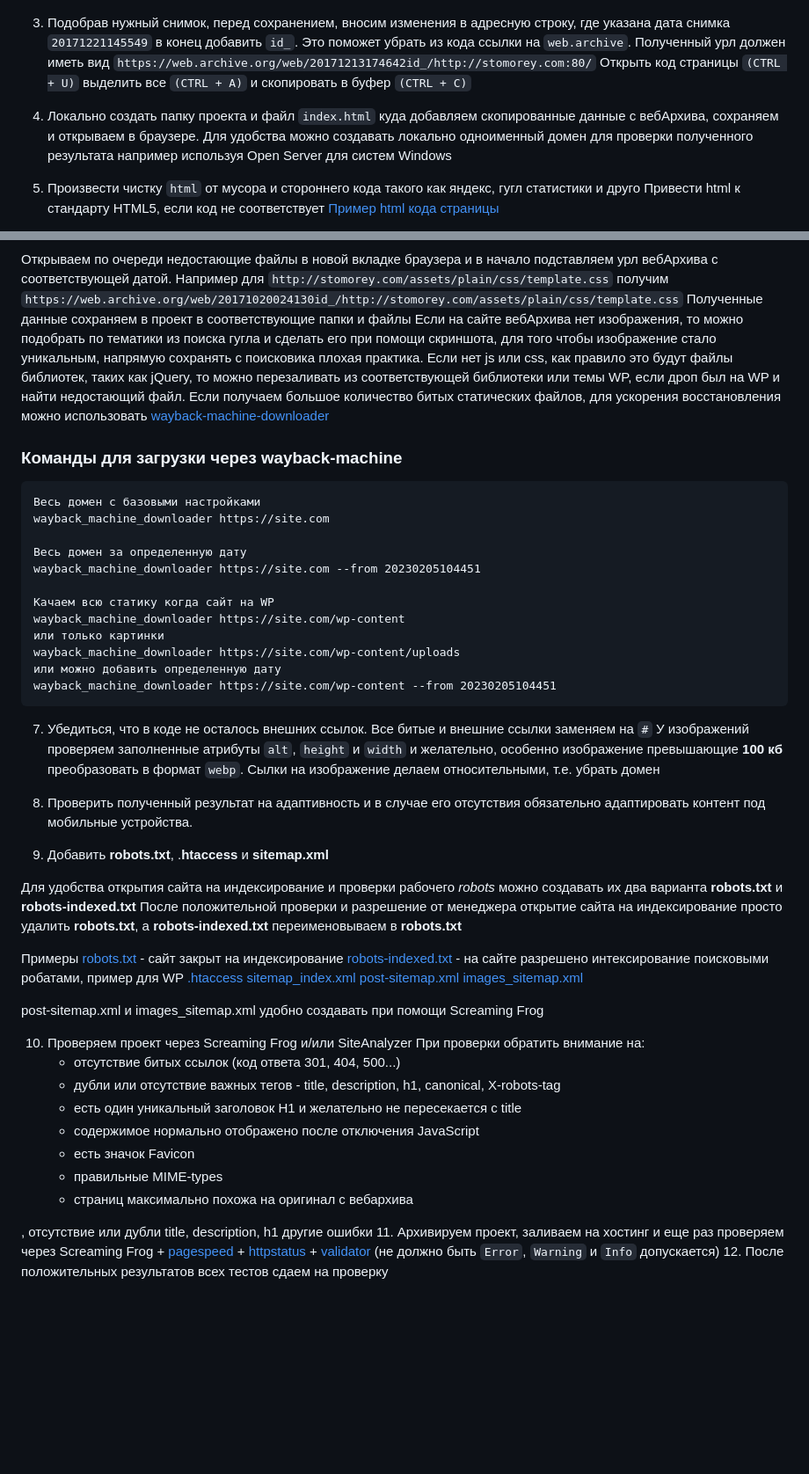
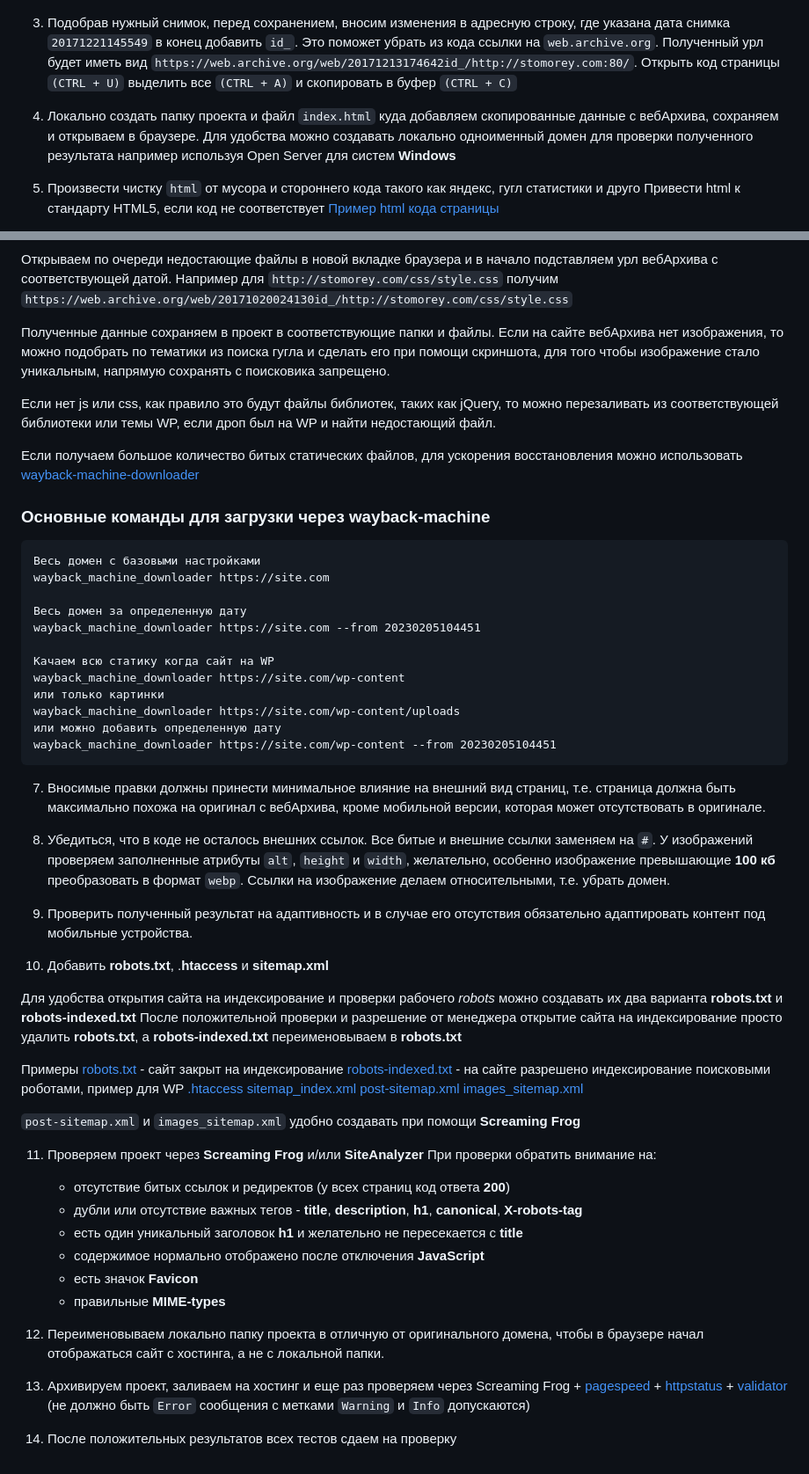
Before and after one commit to timoleon001/drops_recovery, a Markdown page: README.md, 2 parts joined by grey strips. Shown at 88% size. GitHub-like rendering; blank space fills up the shorter version.

Commit message:
fix edit readme

````diff
--- a/README.md
+++ b/README.md
@@ -8,12 +9,11 @@
 
 ![First image](images/img_01.png?raw=true)
 
-3. Подобрав нужный снимок, перед сохранением, вносим изменения в адресную строку, где указана дата снимка `20171221145549` в конец добавить `id_`.
-Это поможет убрать из кода ссылки на `web.archive`.
-Полученный урл должен иметь вид `https://web.archive.org/web/20171213174642id_/http://stomorey.com:80/`
-Открыть код страницы `(CTRL + U)` выделить все `(CTRL + А)` и скопировать в буфер `(CTRL + С)`
+3. Подобрав нужный снимок, перед сохранением, вносим изменения в адресную строку, где указана дата снимка `20171221145549` в конец добавить `id_`. Это поможет убрать из кода ссылки на `web.archive.org`. Полученный урл будет иметь вид `https://web.archive.org/web/20171213174642id_/http://stomorey.com:80/`. Открыть код страницы `(CTRL + U)` выделить все `(CTRL + А)` и скопировать в буфер `(CTRL + С)`
+
 4. Локально создать папку проекта и файл `index.html` куда добавляем скопированные данные с вебАрхива, сохраняем и открываем в браузере.
-Для удобства можно создавать локально одноименный домен для проверки полученного результата например используя Open Server для систем Windows
+Для удобства можно создавать локально одноименный домен для проверки полученного результата например используя Open Server для систем **Windows**
+
 5. Произвести чистку `html` от мусора и стороннего кода такого как яндекс, гугл статистики и друго
 Привести html к стандарту HTML5, если код не соответствует
 [Пример html кода страницы](index.html)
@@ -23,14 +23,16 @@
 ![First image](images/img_02.png?raw=true)
 
 Открываем по очереди недостающие файлы в новой вкладке браузера и в начало подставляем урл вебАрхива с соответствующей датой.
-Например для `http://stomorey.com/assets/plain/css/template.css` получим  `https://web.archive.org/web/20171020024130id_/http://stomorey.com/assets/plain/css/template.css`
-Полученные данные сохраняем в проект в соответствующие папки и файлы
-Если на сайте вебАрхива нет изображения, то можно подобрать по тематики из поиска гугла и сделать его при помощи скриншота, для того чтобы изображение стало уникальным, напрямую сохранять с поисковика плохая практика.
+Например для `http://stomorey.com/css/style.css` получим `https://web.archive.org/web/20171020024130id_/http://stomorey.com/css/style.css`
+
+Полученные данные сохраняем в проект в соответствующие папки и файлы. Если на сайте вебАрхива нет изображения, то можно подобрать по тематики из поиска гугла и сделать его при помощи скриншота, для того чтобы изображение стало уникальным, напрямую сохранять с поисковика запрещено.
+
 Если нет js или css, как правило это будут файлы библиотек, таких как jQuery, то можно перезаливать из соответствующей библиотеки или темы WP, если дроп был на WP и найти недостающий файл.
+
 Если получаем большое количество битых статических файлов, для ускорения восстановления можно использовать [wayback-machine-downloader](https://github.com/hartator/wayback-machine-downloader)
 
 
-### Команды для загрузки через wayback-machine
+### Основные команды для загрузки через wayback-machine
 ```
 Весь домен с базовыми настройками
 wayback_machine_downloader https://site.com
@@ -46,37 +48,38 @@ wayback_machine_downloader https://site.com/wp-content/uploads
 wayback_machine_downloader https://site.com/wp-content --from 20230205104451
 ```
 
-7. Убедиться, что в коде не осталось внешних ссылок.
-Все битые и внешние ссылки заменяем на `#`
-У изображений проверяем заполненные атрибуты `alt`, `height` и `width` и желательно, особенно изображение превышающие **100 кб** преобразовать в формат `webp`.
-Сылки на изображение делаем относительными, т.е. убрать домен
-8. Проверить полученный результат на адаптивность и в случае его отсутствия обязательно адаптировать контент под мобильные устройства.
+7. Вносимые правки должны принести минимальное влияние на внешний вид страниц, т.е. страница должна быть максимально похожа на оригинал с вебАрхива, кроме мобильной версии, которая может отсутствовать в оригинале.
 
-9. Добавить **robots.txt**, .**htaccess** и **sitemap.xml**
+8. Убедиться, что в коде не осталось внешних ссылок. Все битые и внешние ссылки заменяем на `#`. У изображений проверяем заполненные атрибуты `alt`, `height` и `width`, желательно, особенно изображение превышающие **100 кб** преобразовать в формат `webp`. Ссылки на изображение делаем относительными, т.е. убрать домен.
+
+9. Проверить полученный результат на адаптивность и в случае его отсутствия обязательно адаптировать контент под мобильные устройства.
+
+10. Добавить **robots.txt**, .**htaccess** и **sitemap.xml**
 
 Для удобства открытия сайта на индексирование и проверки рабочего *robots* можно создавать их два варианта **robots.txt** и **robots-indexed.txt**
 После положительной проверки и разрешение от менеджера открытие сайта на индексирование просто удалить **robots.txt**, а **robots-indexed.txt** переименовываем в **robots.txt**
 
 Примеры
 [robots.txt](robots.txt) - сайт закрыт на индексирование
-[robots-indexed.txt](robots-indexed.txt) - на сайте разрешено интексирование поисковыми робатами, пример для WP
+[robots-indexed.txt](robots-indexed.txt) - на сайте разрешено индексирование поисковыми роботами, пример для WP
 [.htaccess](.htaccess)
 [sitemap_index.xml](sitemap_index.xml)
 [post-sitemap.xml](post-sitemap.xml)
 [images_sitemap.xml](images_sitemap.xml)
 
-post-sitemap.xml и images_sitemap.xml удобно создавать при помощи  Screaming Frog
+`post-sitemap.xml` и `images_sitemap.xml` удобно создавать при помощи  **Screaming Frog**
 
-10. Проверяем проект через Screaming Frog и/или SiteAnalyzer
+11. Проверяем проект через **Screaming Frog** и/или **SiteAnalyzer**
     При проверки обратить внимание на:
-    - отсутствие битых ссылок (код ответа 301, 404, 500...)
-    - дубли или отсутствие важных тегов - title, description, h1, canonical, X-robots-tag
-    - есть один уникальный заголовок H1 и желательно не пересекается с title
-    - содержимое нормально отображено после отключения JavaScript
-    - есть значок Favicon
-    - правильные MIME-types
-    - страниц максимально похожа на оригинал с вебархива
+    - отсутствие битых ссылок и редиректов (у всех страниц код ответа **200**)
+    - дубли или отсутствие важных тегов - **title**, **description**, **h1**, **canonical**, **X-robots-tag**
+    - есть один уникальный заголовок **h1** и желательно не пересекается с **title**
+    - содержимое нормально отображено после отключения **JavaScript**
+    - есть значок **Favicon**
+    - правильные **MIME-types**
 
-, отсутствие или дубли title, description, h1 другие ошибки
-11. Архивируем проект, заливаем на хостинг и еще раз проверяем через Screaming Frog + [pagespeed](https://pagespeed.web.dev/) + [httpstatus](https://httpstatus.io/) + [validator](https://validator.w3.org) (не должно быть `Error`, `Warning` и `Info` допускается)
-12. После положительных результатов всех тестов сдаем на проверку
+12. Переименовываем локально папку проекта в отличную от оригинального домена, чтобы в браузере начал отображаться сайт с хостинга, а не с локальной папки.
+
+13. Архивируем проект, заливаем на хостинг и еще раз проверяем через Screaming Frog + [pagespeed](https://pagespeed.web.dev/) + [httpstatus](https://httpstatus.io/) + [validator](https://validator.w3.org) (не должно быть `Error` сообщения с метками `Warning` и `Info` допускаются)
+
+14. После положительных результатов всех тестов сдаем на проверку
````
Also changed, not shown: other parts of README.md (+4 -3 lines).
